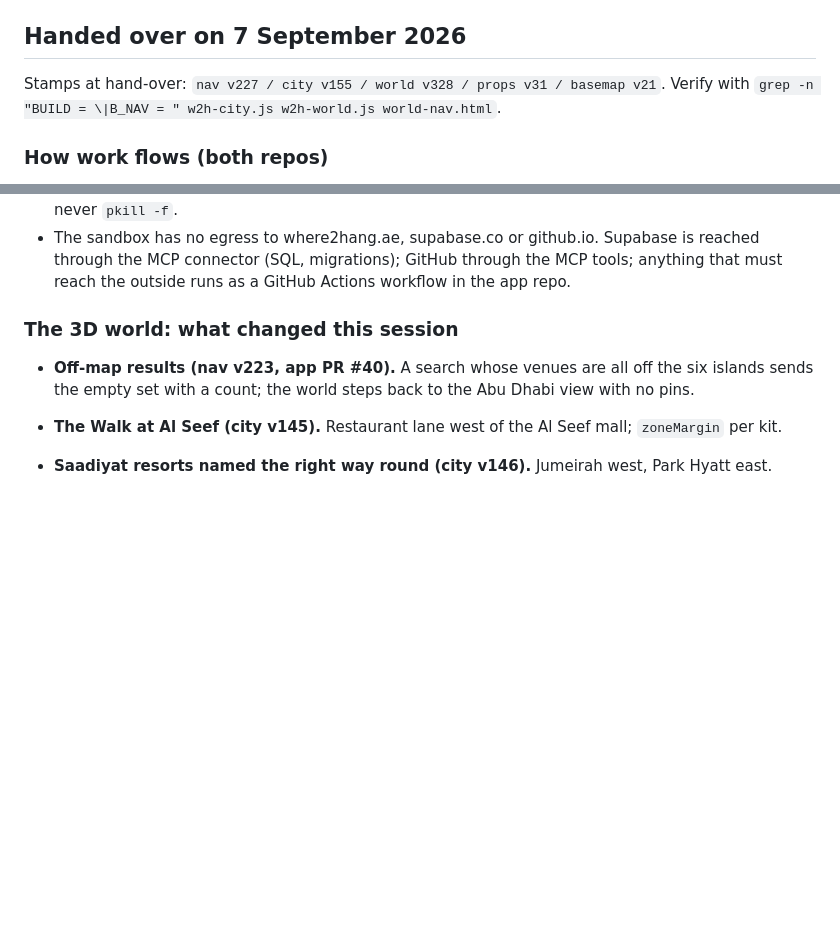
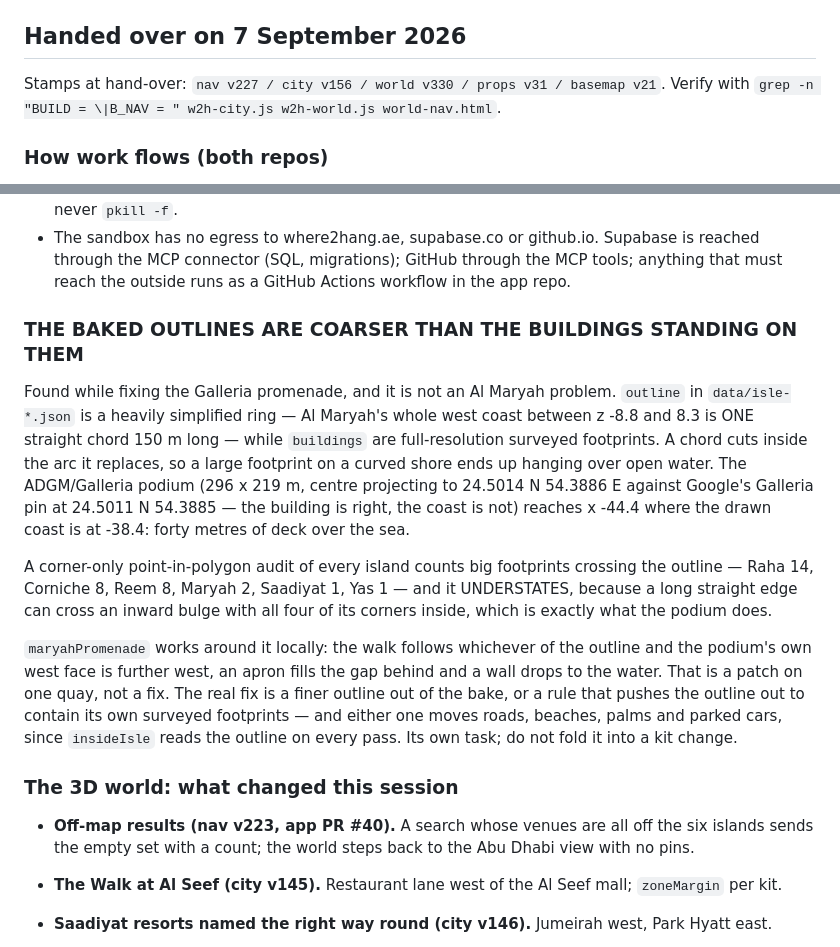
Before and after one commit to heinrichvanwyk101-lab/where2hang-hero-lab, a Markdown page: NEXT_SESSION.md, 2 parts joined by grey strips. GitHub-like rendering; blank space fills up the shorter version.

Commit message:
Handover: the baked outlines are coarser than the buildings on them
The finding behind the promenade fix, written down because it is city-wide rather
than an Al Maryah problem: outline is a heavily simplified ring while buildings are
full-resolution surveyed footprints, so a large footprint on a curved shore hangs
over water. Records the audit counts, why the corner test understates them, and why
the real fix belongs to its own pass rather than to a kit change.

Co-Authored-By: Claude Opus 5 <noreply@anthropic.com>
Claude-Session: https://claude.ai/code/session_016kuZXxAhCJkFzHzR5EoSur

```diff
--- a/NEXT_SESSION.md
+++ b/NEXT_SESSION.md
@@ -8,7 +8,7 @@ App repo: `heinrichvanwyk101-lab/Where2hang` (Next.js 16, Supabase project `wwex
 
 ## Handed over on 7 September 2026
 
-Stamps at hand-over: `nav v227 / city v155 / world v328 / props v31 / basemap v21`. Verify with
+Stamps at hand-over: `nav v227 / city v156 / world v330 / props v31 / basemap v21`. Verify with
 `grep -n "BUILD = \|B_NAV = " w2h-city.js w2h-world.js world-nav.html`.
 
 ### How work flows (both repos)
@@ -25,6 +25,28 @@ Stamps at hand-over: `nav v227 / city v155 / world v328 / props v31 / basemap v2
 - The sandbox has no egress to where2hang.ae, supabase.co or github.io. Supabase is reached through
   the MCP connector (SQL, migrations); GitHub through the MCP tools; anything that must reach the
   outside runs as a GitHub Actions workflow in the app repo.
+
+### THE BAKED OUTLINES ARE COARSER THAN THE BUILDINGS STANDING ON THEM
+
+Found while fixing the Galleria promenade, and it is not an Al Maryah problem. `outline` in
+`data/isle-*.json` is a heavily simplified ring — Al Maryah's whole west coast between z -8.8 and
+8.3 is ONE straight chord 150 m long — while `buildings` are full-resolution surveyed footprints.
+A chord cuts inside the arc it replaces, so a large footprint on a curved shore ends up hanging
+over open water. The ADGM/Galleria podium (296 x 219 m, centre projecting to 24.5014 N 54.3886 E
+against Google's Galleria pin at 24.5011 N 54.3885 — the building is right, the coast is not)
+reaches x -44.4 where the drawn coast is at -38.4: forty metres of deck over the sea.
+
+A corner-only point-in-polygon audit of every island counts big footprints crossing the outline —
+Raha 14, Corniche 8, Reem 8, Maryah 2, Saadiyat 1, Yas 1 — and it UNDERSTATES, because a long
+straight edge can cross an inward bulge with all four of its corners inside, which is exactly what
+the podium does.
+
+`maryahPromenade` works around it locally: the walk follows whichever of the outline and the
+podium's own west face is further west, an apron fills the gap behind and a wall drops to the
+water. That is a patch on one quay, not a fix. The real fix is a finer outline out of the bake, or
+a rule that pushes the outline out to contain its own surveyed footprints — and either one moves
+roads, beaches, palms and parked cars, since `insideIsle` reads the outline on every pass. Its own
+task; do not fold it into a kit change.
 
 ### The 3D world: what changed this session
 
```
